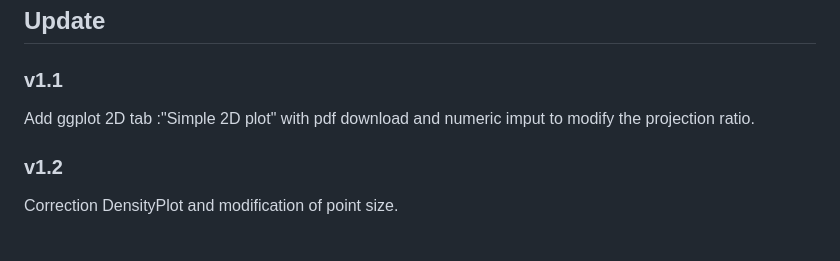
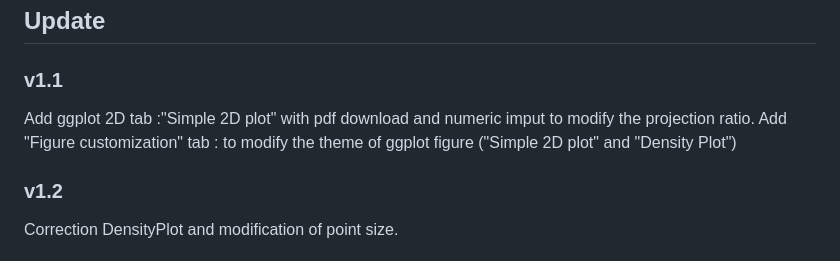
Before and after one commit to AurelienRoyer/SEAHORS, a Markdown page: README.md, the part around the change. GitHub-like rendering.

```diff
--- a/README.md
+++ b/README.md
@@ -47,5 +47,6 @@ Preprint:  https://doi.org/10.5281/zenodo.7674699
 ## Update
 ### v1.1
 Add ggplot 2D tab :"Simple 2D plot" with pdf download and numeric imput to modify the projection ratio.
+Add "Figure customization" tab : to modify the theme of ggplot figure ("Simple 2D plot" and "Density Plot")
 ### v1.2
 Correction DensityPlot and modification of point size.
```
